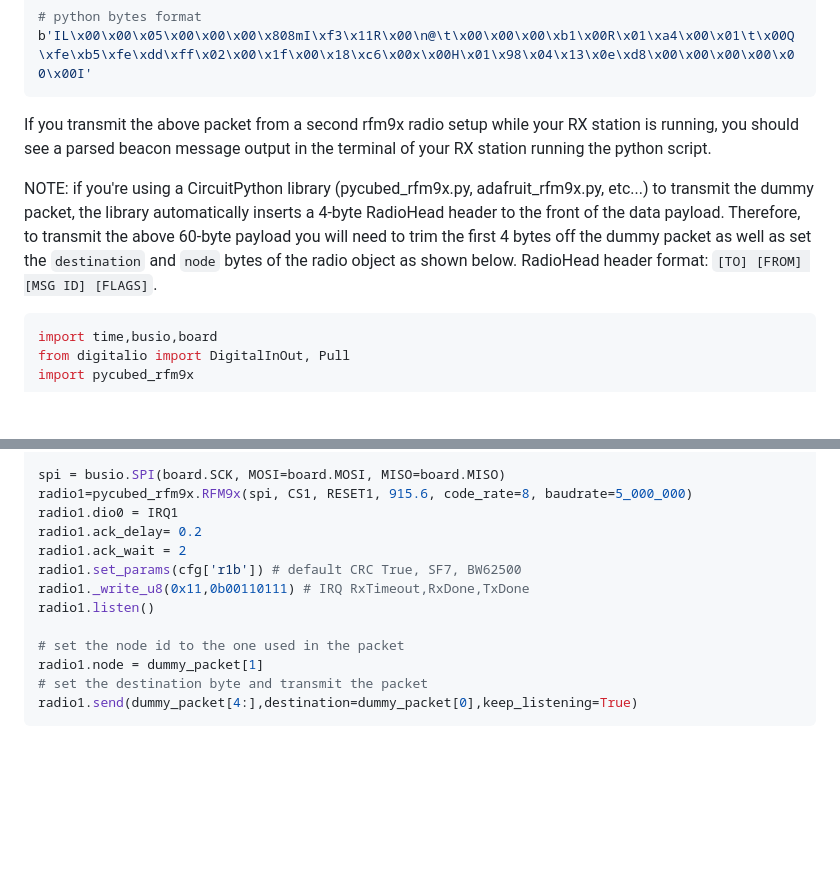
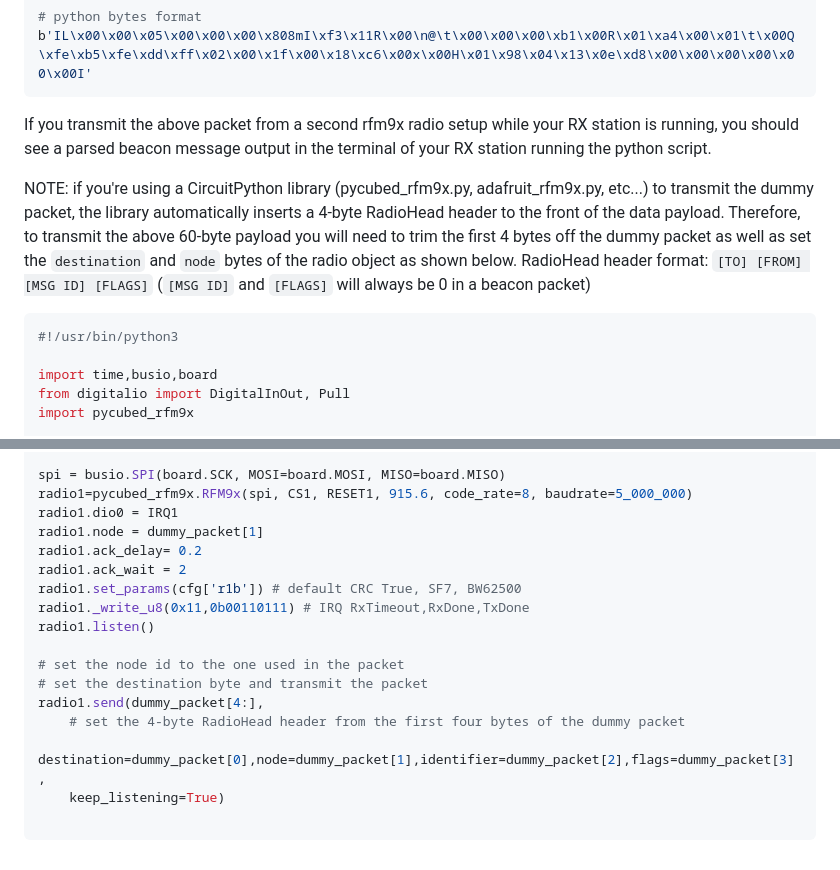
Before and after one commit to maholli/PY4_gs, a Markdown page: README.md, 2 parts joined by grey strips. Rendered like a GitHub page; blank space fills up the shorter version.

````diff
--- a/README.md
+++ b/README.md
@@ -80,9 +80,11 @@ b'IL\x00\x00\x05\x00\x00\x00\x808mI\xf3\x11R\x00\n@\t\x00\x00\x00\xb1\x00R\x01\x
 ```
 If you transmit the above packet from a second rfm9x radio setup while your RX station is running, you should see a parsed beacon message output in the terminal of your RX station running the python script.
 
-NOTE: if you're using a CircuitPython library (pycubed_rfm9x.py, adafruit_rfm9x.py, etc...) to transmit the dummy packet, the library automatically inserts a 4-byte RadioHead header to the front of the data payload. Therefore, to transmit the above 60-byte payload you will need to trim the first 4 bytes off the dummy packet as well as set the `destination` and `node` bytes of the radio object as shown below. RadioHead header format: `[TO] [FROM] [MSG ID] [FLAGS]`.
+NOTE: if you're using a CircuitPython library (pycubed_rfm9x.py, adafruit_rfm9x.py, etc...) to transmit the dummy packet, the library automatically inserts a 4-byte RadioHead header to the front of the data payload. Therefore, to transmit the above 60-byte payload you will need to trim the first 4 bytes off the dummy packet as well as set the `destination` and `node` bytes of the radio object as shown below. RadioHead header format: `[TO] [FROM] [MSG ID] [FLAGS]` (`[MSG ID]` and `[FLAGS]` will always be 0 in a beacon packet)
 
 ```python
+#!/usr/bin/python3
+
 import time,busio,board
 from digitalio import DigitalInOut, Pull
 import pycubed_rfm9x
@@ -107,6 +109,7 @@ dummy_packet = b'IL\x00\x00\x05\x00\x00\x00\x808mI\xf3\x11R\x00\n@\t\x00\x00\x00
 spi = busio.SPI(board.SCK, MOSI=board.MOSI, MISO=board.MISO)
 radio1=pycubed_rfm9x.RFM9x(spi, CS1, RESET1, 915.6, code_rate=8, baudrate=5_000_000)
 radio1.dio0 = IRQ1
+radio1.node = dummy_packet[1]
 radio1.ack_delay= 0.2
 radio1.ack_wait = 2
 radio1.set_params(cfg['r1b']) # default CRC True, SF7, BW62500
@@ -114,7 +117,10 @@ radio1._write_u8(0x11,0b00110111) # IRQ RxTimeout,RxDone,TxDone
 radio1.listen()
 
 # set the node id to the one used in the packet
-radio1.node = dummy_packet[1]
 # set the destination byte and transmit the packet
-radio1.send(dummy_packet[4:],destination=dummy_packet[0],keep_listening=True)
+radio1.send(dummy_packet[4:],
+    # set the 4-byte RadioHead header from the first four bytes of the dummy packet
+    destination=dummy_packet[0],node=dummy_packet[1],identifier=dummy_packet[2],flags=dummy_packet[3],
+    keep_listening=True)
+
 ```
````
